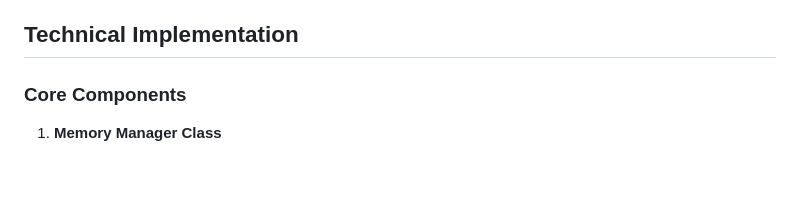
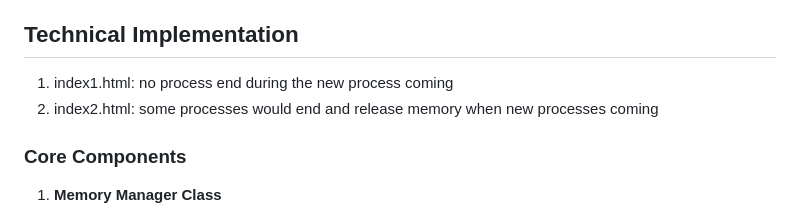
Before and after one commit to MaowenTang/Visualization-for-OS-Memory-allocation-strategies-, a Markdown page: README.md, the part around the change. Rendered like a GitHub page; blank space fills up the shorter version.

```diff
--- a/README.md
+++ b/README.md
@@ -41,6 +41,9 @@ This simulator visualizes four common memory allocation strategies:
    - Total Cycles to Completion
 
 ## Technical Implementation
+
+1. index1.html: no process end during the new process coming
+2. index2.html: some processes would end and release memory when new processes coming
 
 ### Core Components
 
```
